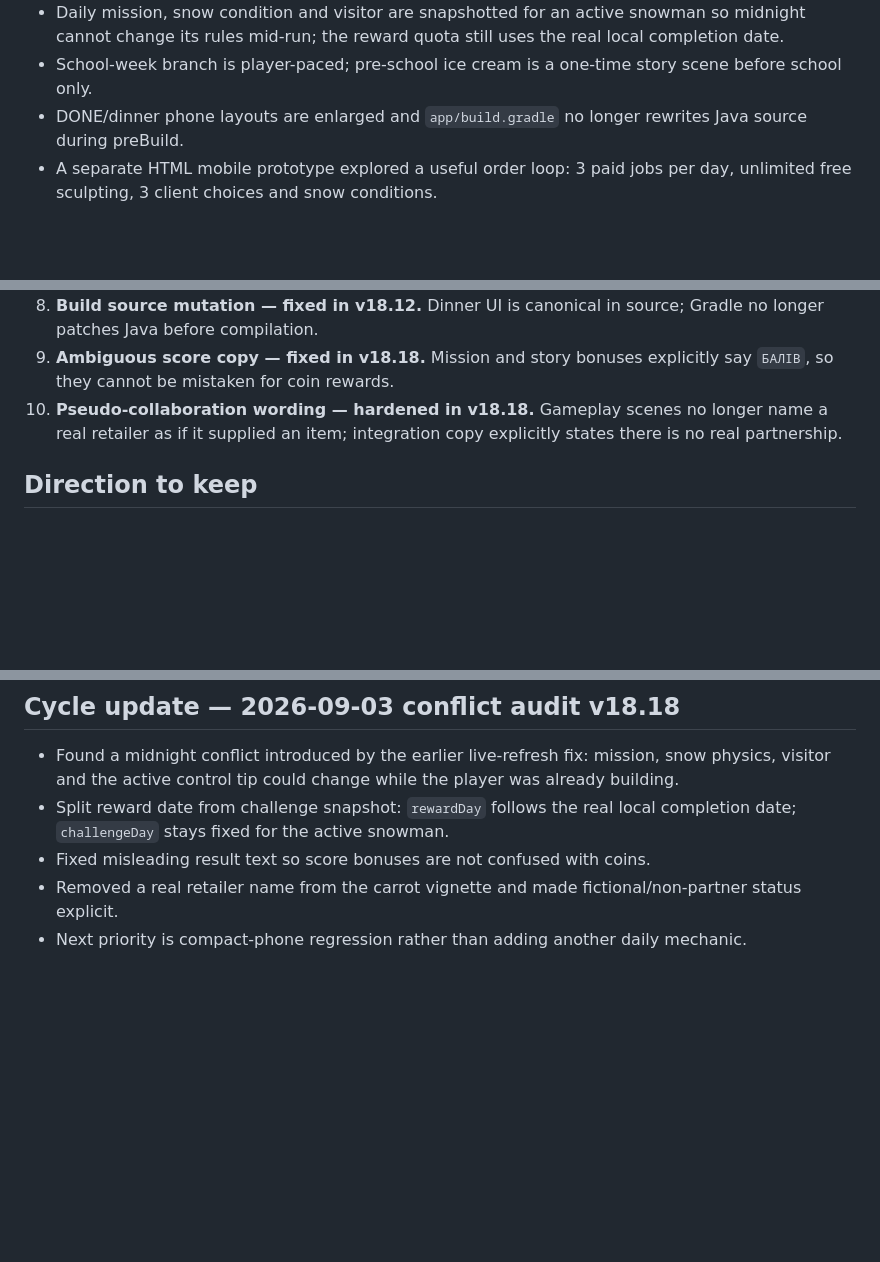
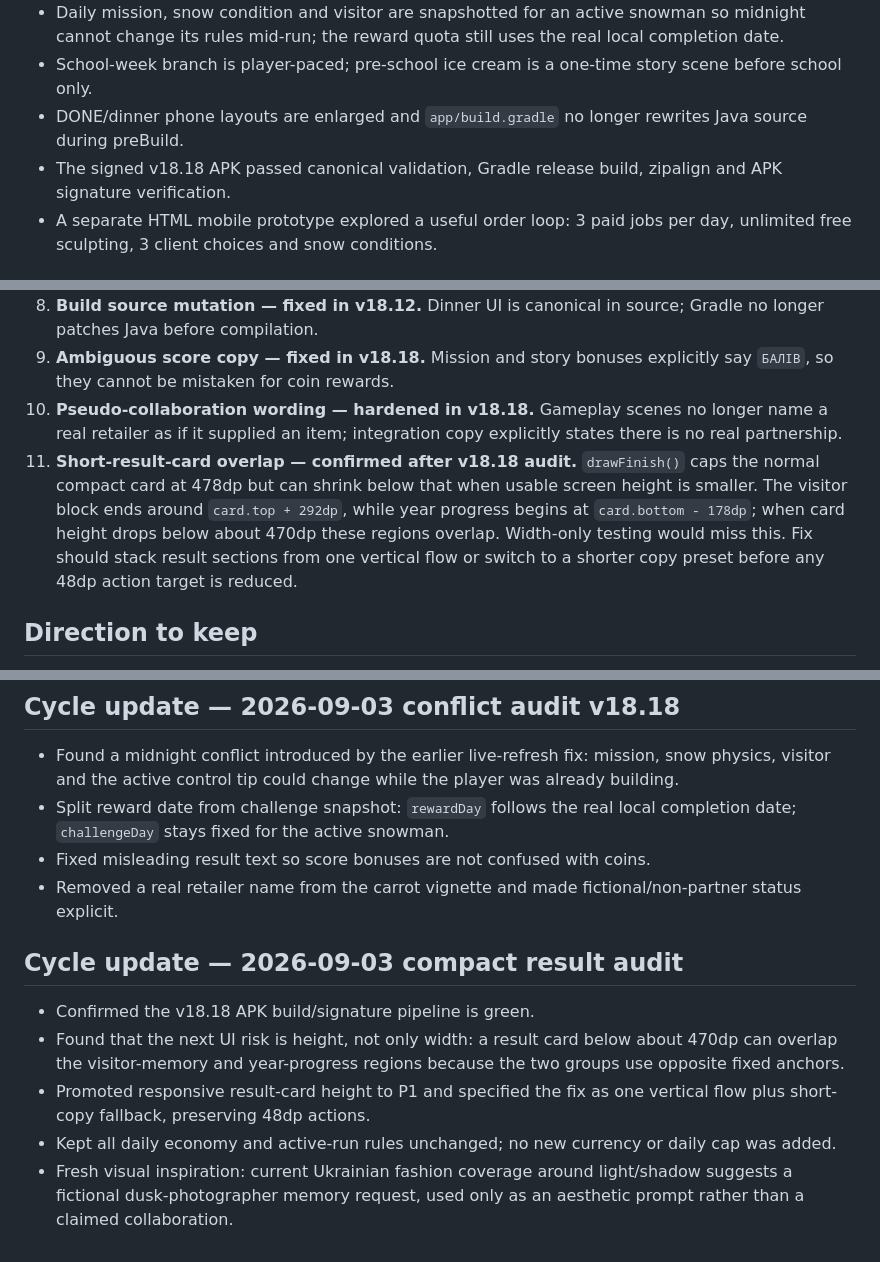
Before and after one commit to serverangelscraft-source/SnowmanGame, a Markdown page: docs/PLAYER_RETURN_PLAN.md, 3 parts joined by grey strips. Drawn GitHub-style; blank space fills up the shorter version.

```diff
--- a/docs/PLAYER_RETURN_PLAN.md
+++ b/docs/PLAYER_RETURN_PLAN.md
@@ -10,6 +10,7 @@ Current Android build: v18.18
 - Daily mission, snow condition and visitor are snapshotted for an active snowman so midnight cannot change its rules mid-run; the reward quota still uses the real local completion date.
 - School-week branch is player-paced; pre-school ice cream is a one-time story scene before school only.
 - DONE/dinner phone layouts are enlarged and `app/build.gradle` no longer rewrites Java source during preBuild.
+- The signed v18.18 APK passed canonical validation, Gradle release build, zipalign and APK signature verification.
 - A separate HTML mobile prototype explored a useful order loop: 3 paid jobs per day, unlimited free sculpting, 3 client choices and snow conditions.
 
 ## Confirmed problems
@@ -23,6 +24,7 @@ Current Android build: v18.18
 8. **Build source mutation — fixed in v18.12.** Dinner UI is canonical in source; Gradle no longer patches Java before compilation.
 9. **Ambiguous score copy — fixed in v18.18.** Mission and story bonuses explicitly say `БАЛІВ`, so they cannot be mistaken for coin rewards.
 10. **Pseudo-collaboration wording — hardened in v18.18.** Gameplay scenes no longer name a real retailer as if it supplied an item; integration copy explicitly states there is no real partnership.
+11. **Short-result-card overlap — confirmed after v18.18 audit.** `drawFinish()` caps the normal compact card at 478dp but can shrink below that when usable screen height is smaller. The visitor block ends around `card.top + 292dp`, while year progress begins at `card.bottom - 178dp`; when card height drops below about 470dp these regions overlap. Width-only testing would miss this. Fix should stack result sections from one vertical flow or switch to a shorter copy preset before any 48dp action target is reduced.
 
 ## Direction to keep
 - No hard limit on creative/free sculpting.
@@ -143,4 +157,10 @@ v18.18 is the current logic-stable baseline. The next working milestone should b
 - Split reward date from challenge snapshot: `rewardDay` follows the real local completion date; `challengeDay` stays fixed for the active snowman.
 - Fixed misleading result text so score bonuses are not confused with coins.
 - Removed a real retailer name from the carrot vignette and made fictional/non-partner status explicit.
-- Next priority is compact-phone regression rather than adding another daily mechanic.
+
+## Cycle update — 2026-09-03 compact result audit
+- Confirmed the v18.18 APK build/signature pipeline is green.
+- Found that the next UI risk is height, not only width: a result card below about 470dp can overlap the visitor-memory and year-progress regions because the two groups use opposite fixed anchors.
+- Promoted responsive result-card height to P1 and specified the fix as one vertical flow plus short-copy fallback, preserving 48dp actions.
+- Kept all daily economy and active-run rules unchanged; no new currency or daily cap was added.
+- Fresh visual inspiration: current Ukrainian fashion coverage around light/shadow suggests a fictional dusk-photographer memory request, used only as an aesthetic prompt rather than a claimed collaboration.
```
Also changed, not shown: other parts of docs/PLAYER_RETURN_PLAN.md (+20 -8 lines).
